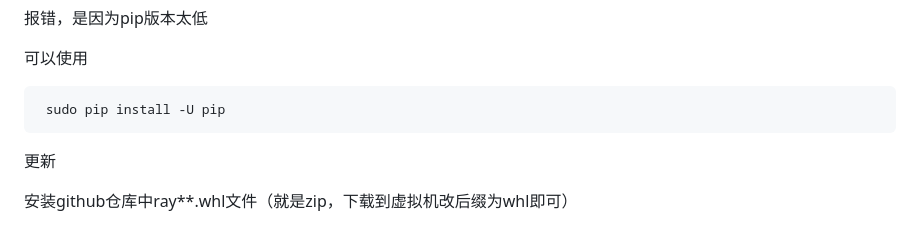
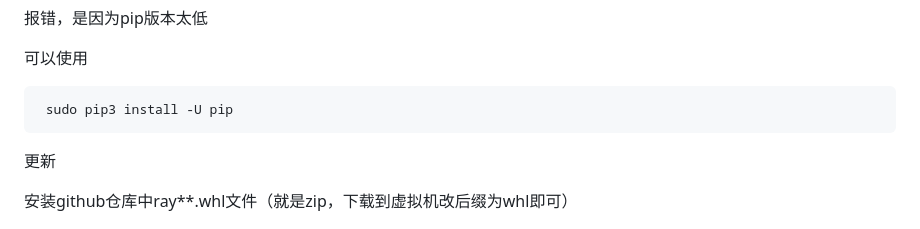
Before and after one commit to OSH-2023/-GLMWY, a Markdown page: deploy/tobedone 部署 lz.md, the part around the change. GitHub-like rendering.

````diff
--- a/deploy/tobedone 部署 lz.md
+++ b/deploy/tobedone 部署 lz.md
@@ -126,7 +126,7 @@ pip3 config list
 可以使用
 
 ```
- sudo pip install -U pip
+ sudo pip3 install -U pip
 ```
 
 更新
````
